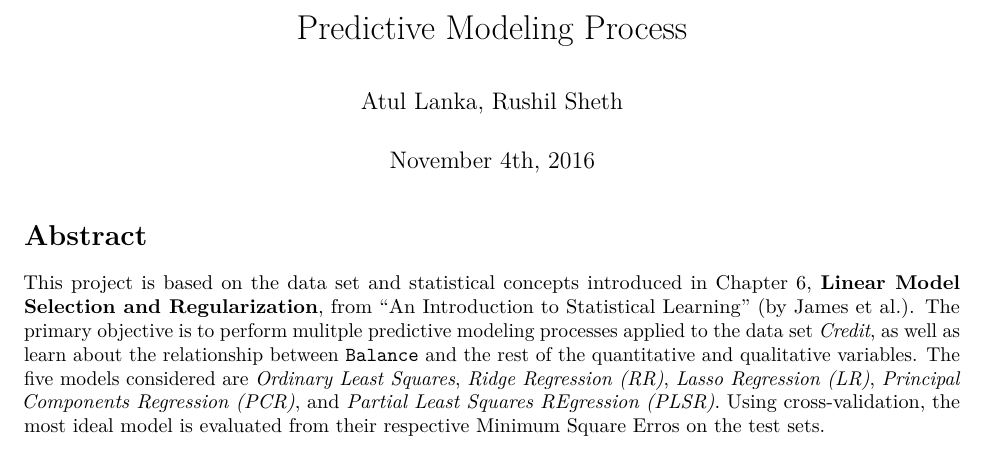
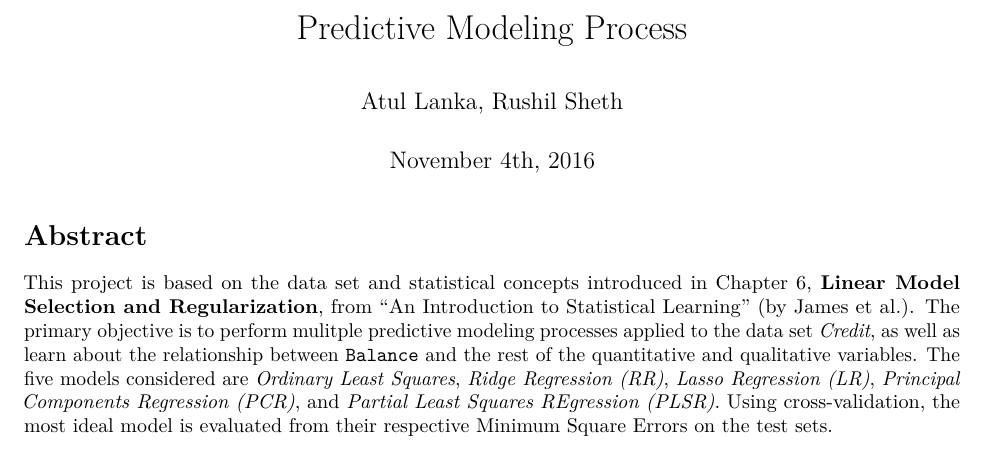
Before and after one commit to atullanka/stat159-fall2016-project2, an R Markdown document (report/00-abstract.Rmd): part of the page, cut so that both start at the same text. Rendered offline with R 4.5, knitr and Pandoc, then LaTeX, with nearby package versions; both versions are drawn in the output format of the newer one.

Commit message:
changed some spelling errors

```diff
--- a/report/00-abstract.Rmd
+++ b/report/00-abstract.Rmd
@@ -3,11 +3,11 @@ title: "Predictive Modeling Process"
 author: "Atul Lanka, Rushil Sheth"
 date: "November 4th, 2016"
 output:
-  html_document:
+  pdf_document:
     fig_height: 3
     fig_width: 5
 ---
 
 # Abstract
 
-This project is based on the data set and statistical concepts introduced in Chapter 6, **Linear Model Selection and Regularization**, from "An Introduction to Statistical Learning" (by James et al.). The primary objective is to perform mulitple predictive modeling processes applied to the data set *Credit*, as well as learn about the relationship between `Balance` and the rest of the quantitative and qualitative variables. The five models considered are *Ordinary Least Squares*, *Ridge Regression (RR)*, *Lasso Regression (LR)*, *Principal Components Regression (PCR)*, and *Partial Least Squares REgression (PLSR)*. Using cross-validation, the most ideal model is evaluated from their respective Minimum Square Erros on the test sets.
+This project is based on the data set and statistical concepts introduced in Chapter 6, **Linear Model Selection and Regularization**, from "An Introduction to Statistical Learning" (by James et al.). The primary objective is to perform mulitple predictive modeling processes applied to the data set *Credit*, as well as learn about the relationship between `Balance` and the rest of the quantitative and qualitative variables. The five models considered are *Ordinary Least Squares*, *Ridge Regression (RR)*, *Lasso Regression (LR)*, *Principal Components Regression (PCR)*, and *Partial Least Squares REgression (PLSR)*. Using cross-validation, the most ideal model is evaluated from their respective Minimum Square Errors on the test sets.
```
